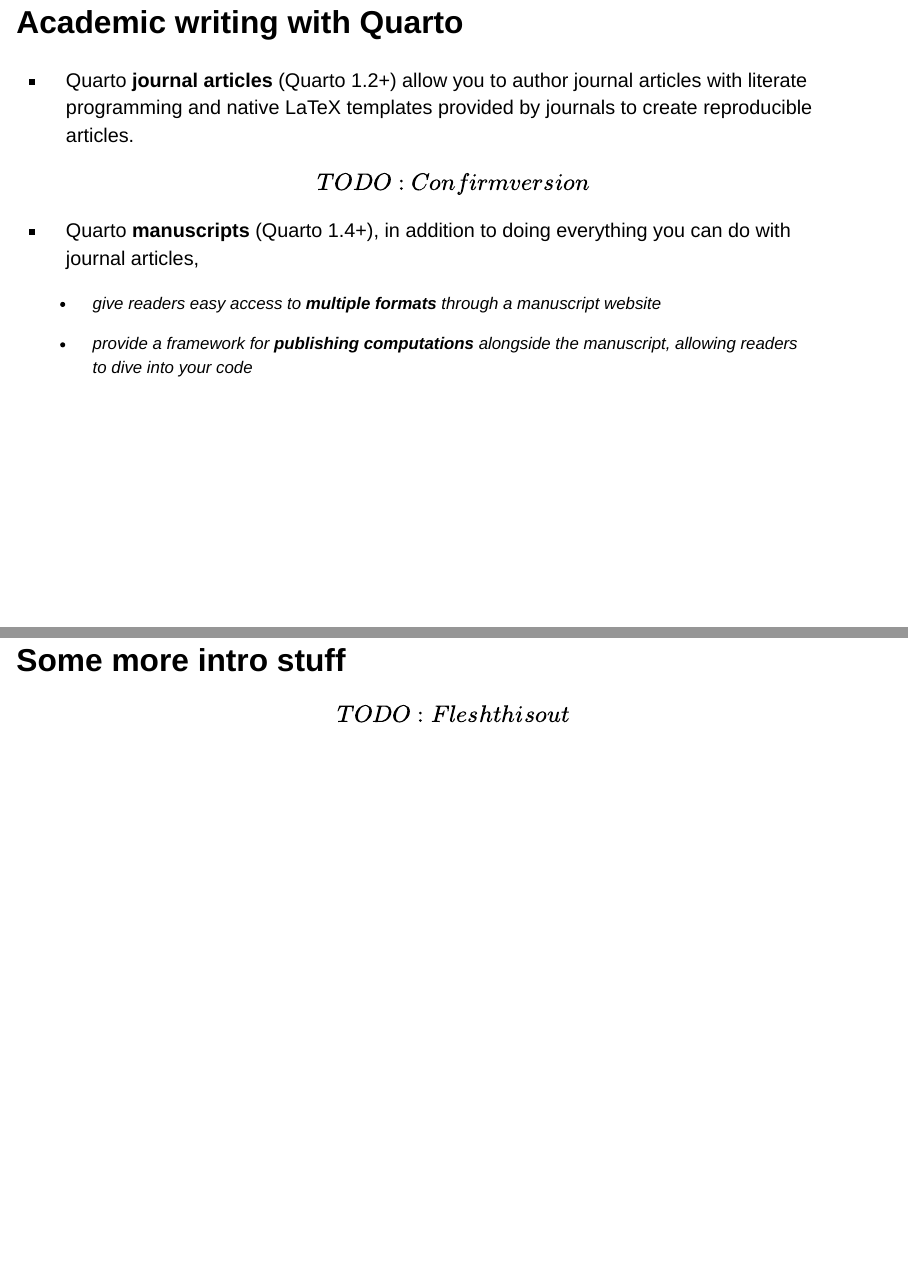
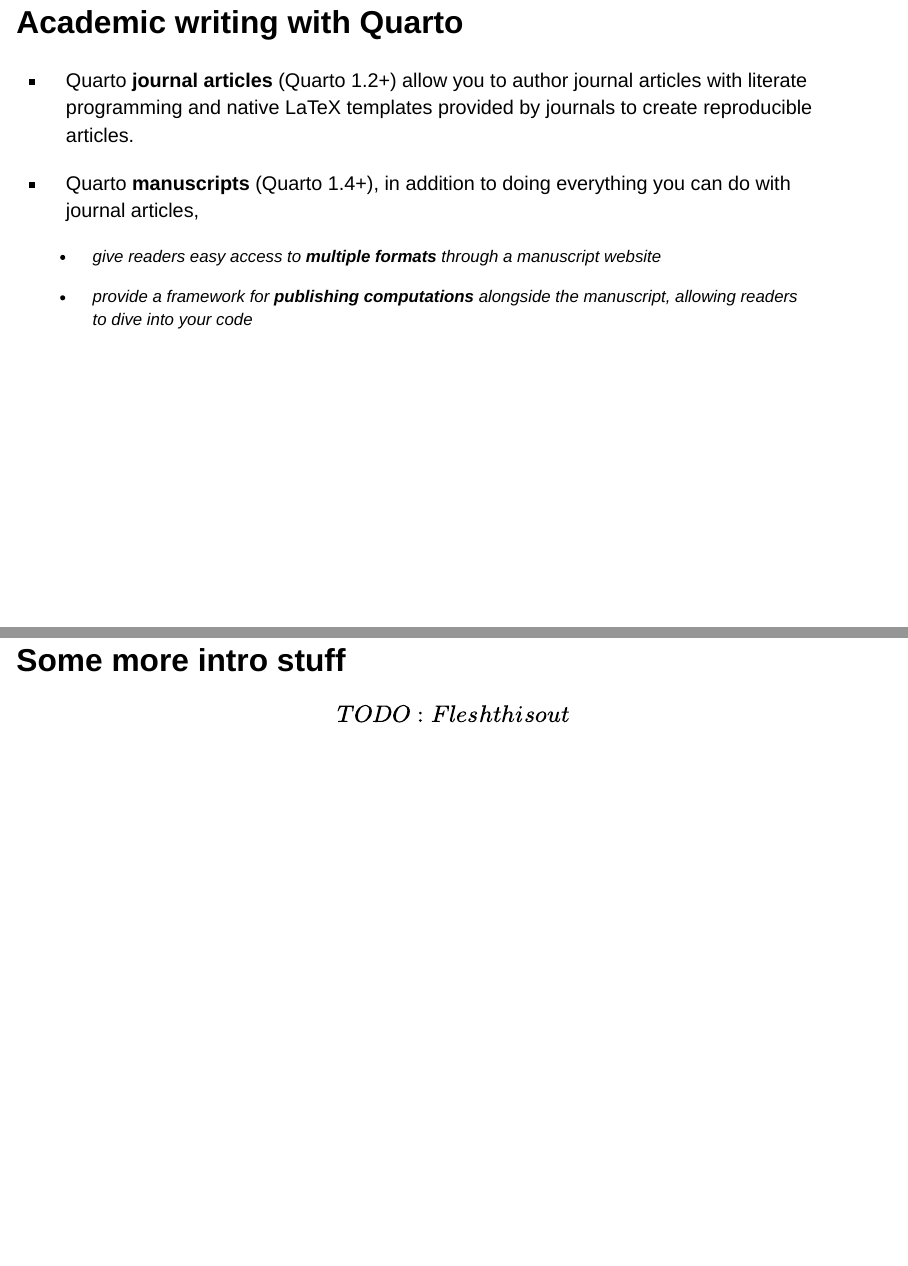
Before and after one commit to mine-cetinkaya-rundel/quarto-manuscripts, a Quarto document (quarto-manuscripts.qmd): pages 9 and 10 of 19, joined at a grey line. Rendered offline with R 4.5, knitr and Pandoc in place of Quarto, with nearby package versions; drawn as Slidy slides in place of the format the file asks for.

Commit message:
Note version

```diff
--- a/quarto-manuscripts.qmd
+++ b/quarto-manuscripts.qmd
@@ -29,7 +29,7 @@
 
 ## Academic writing with Quarto
 
--   Quarto **journal articles** (Quarto 1.2+) allow you to author journal articles with literate programming and native LaTeX templates provided by journals to create reproducible articles. **\[TO DO: Confirm version\]**
+-   Quarto **journal articles** (Quarto 1.2+) allow you to author journal articles with literate programming and native LaTeX templates provided by journals to create reproducible articles.
 
 -   Quarto **manuscripts** (Quarto 1.4+), in addition to doing everything you can do with journal articles,
 
```
Also changed, not shown: quarto-manuscripts.html.
